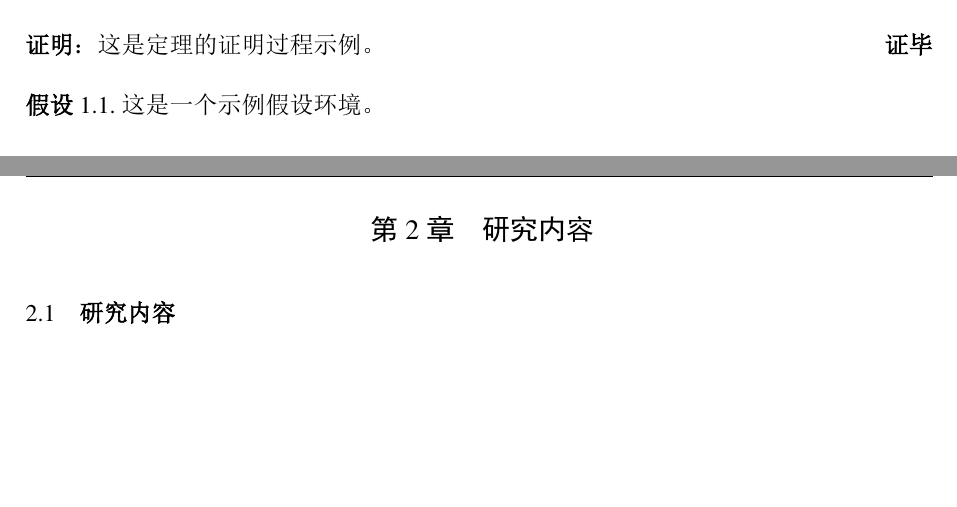
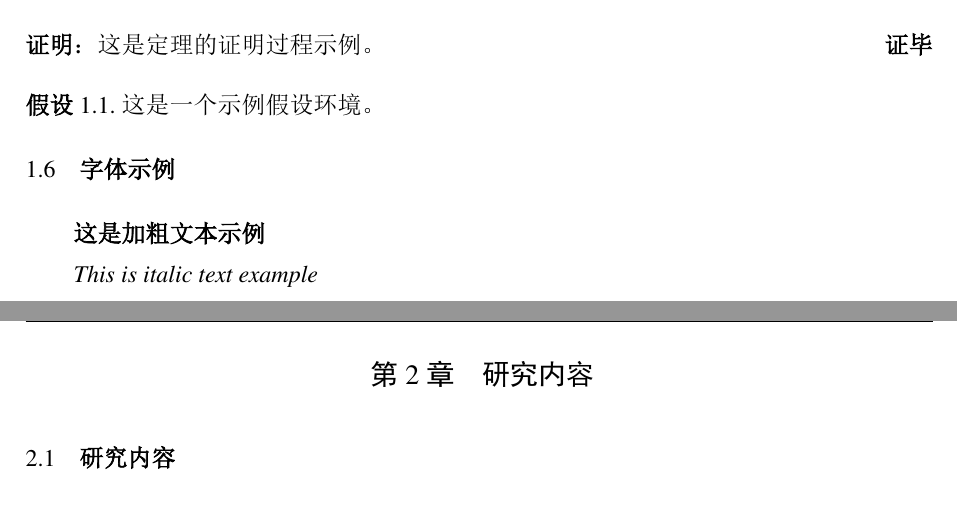
Before and after one commit to Hononon/ECUST-Thesis-Template, a LaTeX thesis (main.tex, which reads chapters/chapter1.tex): two parts of pages 15 and 16 of 23, joined at a grey line, cut so that both start at the same text, the shorter picture padded with empty space. The pictures show the PDF file main.pdf that the author committed with the source.

```diff
--- a/chapters/chapter1.tex
+++ b/chapters/chapter1.tex
@@ -67,3 +67,9 @@
 \begin{assumption}
   这是一个示例假设环境。
 \end{assumption}
+
+\section{字体示例}
+
+\textbf{这是加粗文本示例}
+
+\textit{This is italic text example}
```
Also changed, not shown: ecust_thesis.cls (+3 -2 lines), main.pdf.
